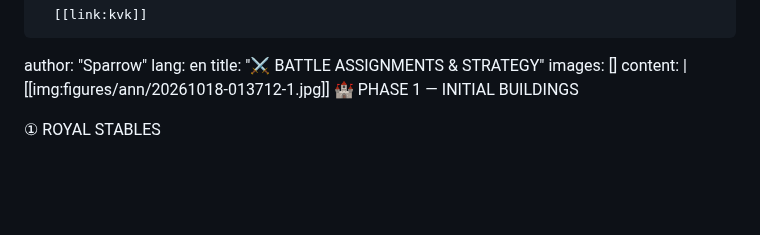
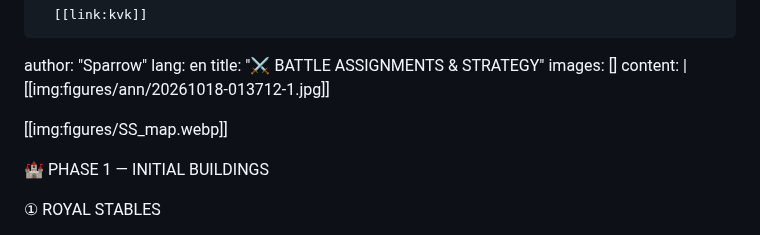
Before and after one commit to NXSguides/Kingshot_guideline_NXS, a Markdown page: data/announcements-source.md, the part around the change. Rendered like a GitHub page; blank space fills up the shorter version.

Commit message:
Battle assignments announcement: Swordland map under the table
Co-Authored-By: Claude Opus 5.5 <noreply@anthropic.com>
Claude-Session: https://claude.ai/code/session_01CUyp6XeRkq5wWm1b7wYML8

```diff
--- a/data/announcements-source.md
+++ b/data/announcements-source.md
@@ -50,6 +50,9 @@ title: "⚔️ BATTLE ASSIGNMENTS & STRATEGY"
 images: []
 content: |
   [[img:figures/ann/20261018-013712-1.jpg]]
+
+  [[img:figures/SS_map.webp]]
+
   🏰 PHASE 1 — INITIAL BUILDINGS
 
   ① ROYAL STABLES
```
